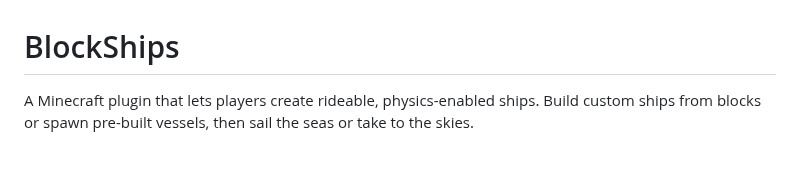
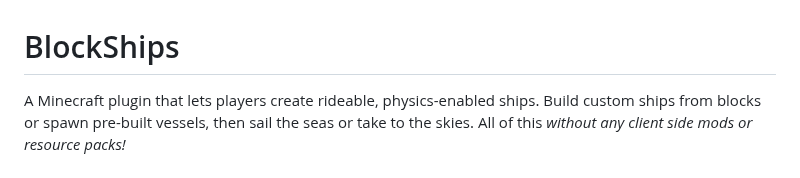
Before and after one commit to def9a2a4/BlockShips, a Markdown page: README.md, the part around the change. GitHub-like rendering.

```diff
--- a/README.md
+++ b/README.md
@@ -1,6 +1,6 @@
 # BlockShips
 
-A Minecraft plugin that lets players create rideable, physics-enabled ships. Build custom ships from blocks or spawn pre-built vessels, then sail the seas or take to the skies.
+A Minecraft plugin that lets players create rideable, physics-enabled ships. Build custom ships from blocks or spawn pre-built vessels, then sail the seas or take to the skies. All of this *without any client side mods or resource packs!*
 
 ## **WARNING:** THIS PROJECT IS IN PRE-ALPHA. EXPECT BUGS, MISSING FEATURES, AND BREAKING CHANGES. USE AT YOUR OWN RISK, AND BACKUP YOUR WORLD OFTEN. THE DEVELOPER IS NOT RESPONSIBLE FOR ANY DAMAGE CAUSED BY THIS PLUGIN.
 
```
